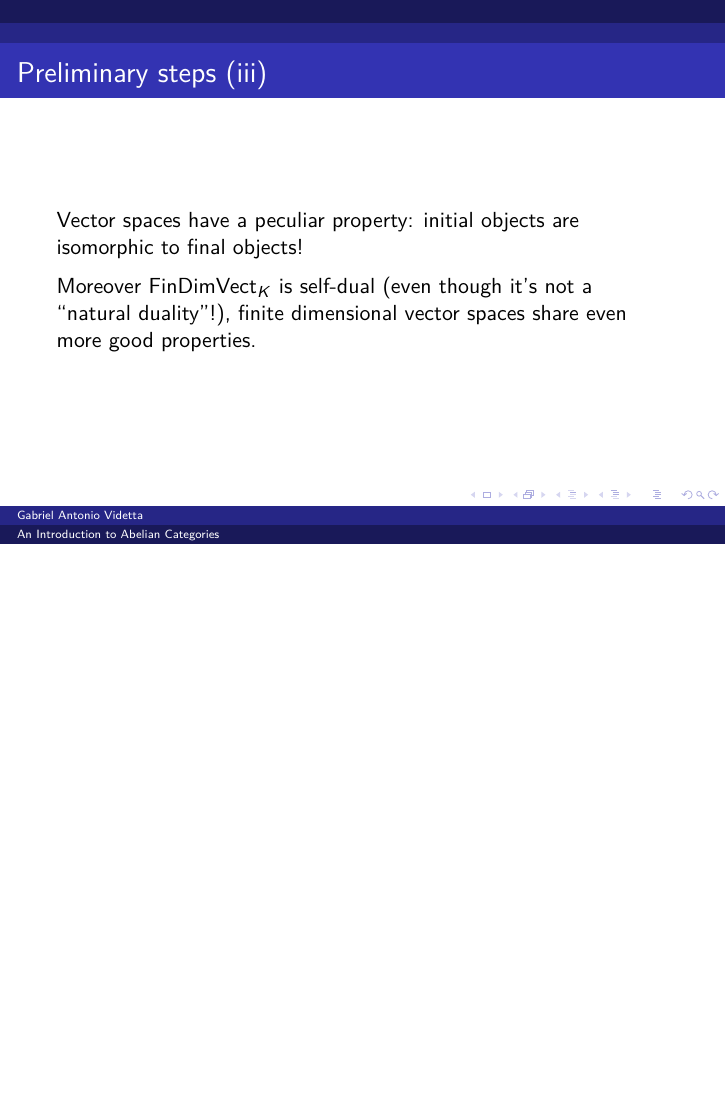
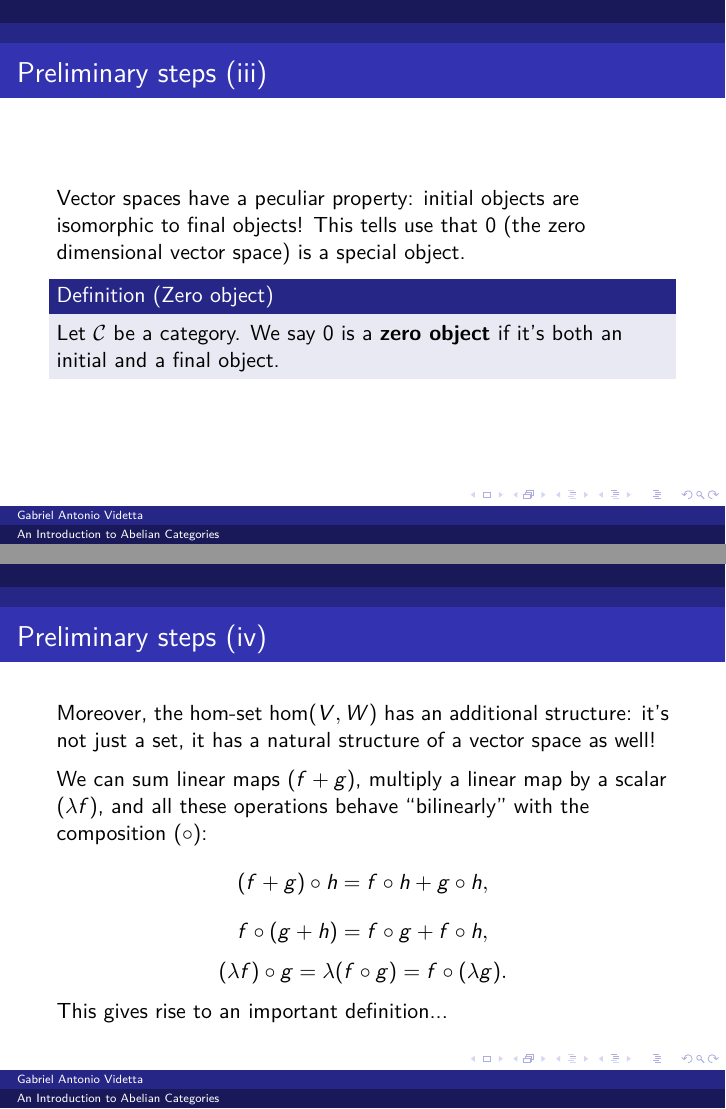
Before and after one commit to hearot/abelian-categories, LaTeX slides (main.tex): page 4 of 4 before the commit and pages 4 and 5 of 7 after it, the two joined at a grey line, the shorter picture padded with empty space. Compiled offline with pdfLaTeX.

Commit message:
feat: add notions up to preadditive categories

```diff
--- a/main.tex
+++ b/main.tex
@@ -43,8 +43,37 @@
 
 \begin{frame}{Preliminary steps (iii)}
     Vector spaces have a peculiar property: initial objects are
-    isomorphic to final objects! \medskip
+    isomorphic to final objects! This tells use that $0$ (the
+    zero dimensional vector space) is a special object.
 
-    Moreover $\cat{FinDimVect}_K$ is self-dual (even though
-    it's not a ``natural duality''!), finite dimensional
-    vector spaces share even more good properties.
+    \begin{definition}[Zero object]
+        Let $\mathcal{C}$ be a category. We say $0$ is a
+        \textbf{zero object} if it's both an initial and
+        a final object.
+    \end{definition}
+\end{frame}
+
+\begin{frame}{Preliminary steps (iv)}
+    Moreover, the hom-set $\hom(V, W)$ has an additional
+    structure: it's not just a set, it has a natural structure
+    of a vector space as well! \medskip
+
+    We can sum linear maps ($f + g$), multiply a linear map by
+    a scalar ($\lambda f$), and all these operations behave
+    ``bilinearly'' with the composition ($\circ$):
+    \[
+        (f + g) \circ h = f \circ h + g \circ h,
+    \]
+    \[
+        f \circ (g + h) = f \circ g + f \circ h,
+    \]
+    \[
+        (\lambda f) \circ g = \lambda (f \circ g) = f \circ (\lambda g).
+    \]
+
+    This gives rise to an important definition...
+\end{frame}
+
+\begin{frame}{Preliminary steps (v)}
+    \begin{definition}[Enriched categories]
+        Let $\mathcal{C}$ be a category. We say that $\mathcal{C}$
@@ -50,0 +94 @@
+        Let $\mathcal{C}$ be a category. We say that $\mathcal{C}$
```
Also changed, not shown: main.pdf, main.tex (17 more changed lines).
